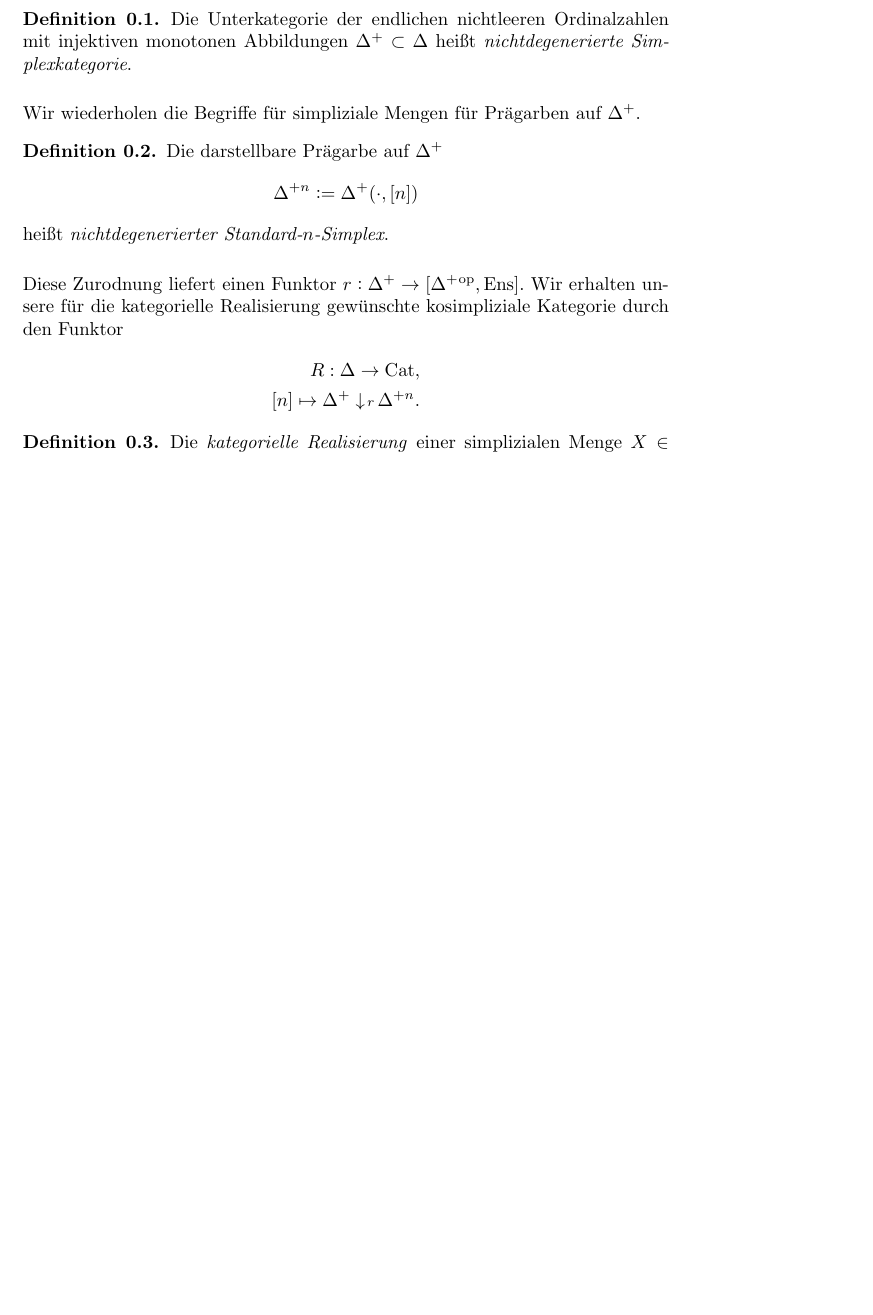
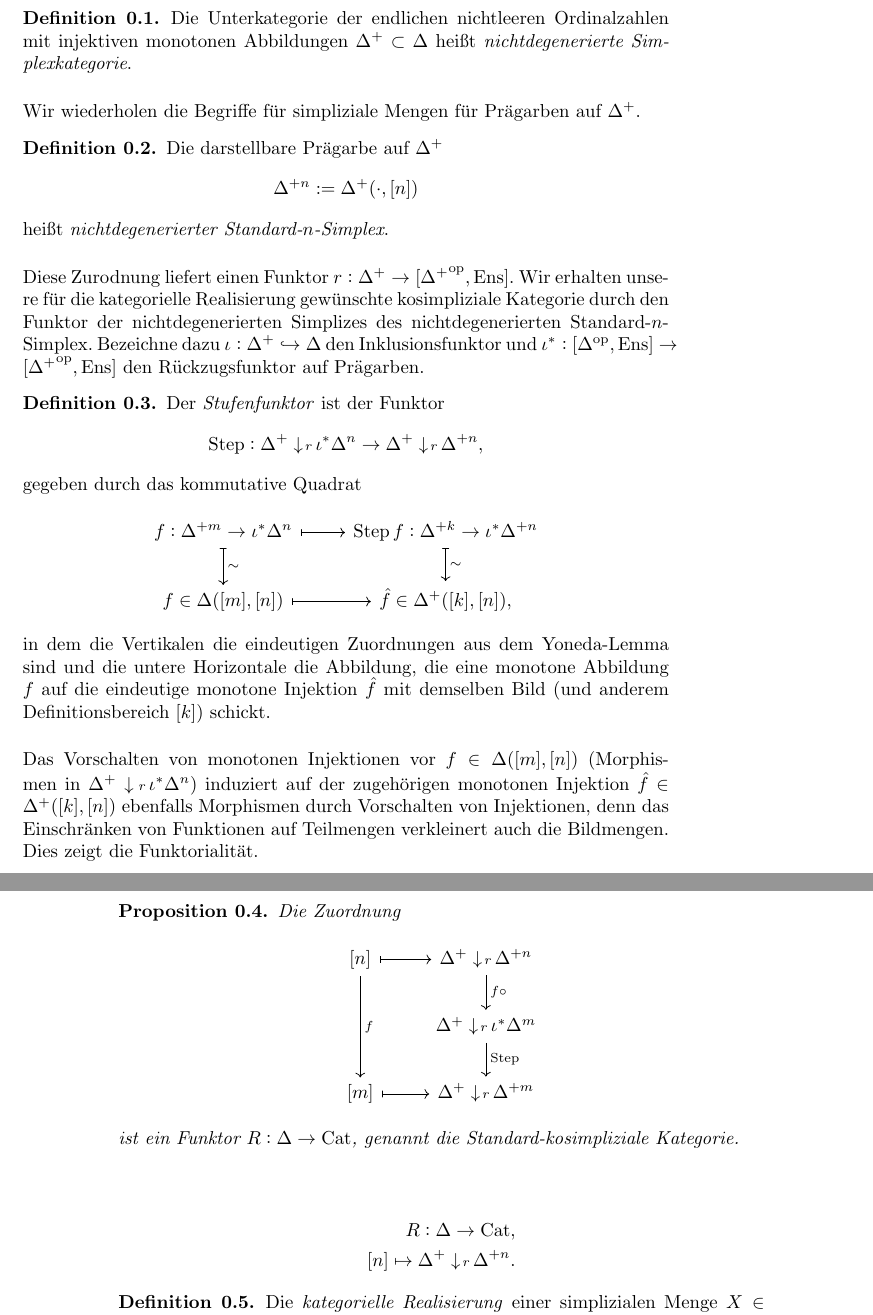
Before and after one commit to faabian/simp-sheaves, a LaTeX book (ch06.tex, which reads header.tex): part of page 1 of 3 before the commit and two parts of pages 1 and 2 of 3 after it, the two joined at a grey line, cut so that both start at the same text, the shorter picture padded with empty space. Compiled offline with pdfLaTeX.

Commit message:
Define the cosimplicial standard category.

```diff
--- a/ch06.tex
+++ b/ch06.tex
@@ -34,9 +34,52 @@ $\Delta^+$.
   \[ \Delta^{+n} :=  \Delta^+(\cdot, [n]) \]
   heißt \emph{nichtdegenerierter Standard-$n$-Simplex}.
 \end{defn}
-Diese Zurodnung liefert einen Funktor $r: \Delta^+ \to [\Delta^+\op,
+Diese Zurodnung liefert einen Funktor $r: \Delta^+ \to [{\Delta^+}\op,
   \Ens]$. Wir erhalten unsere für die kategorielle Realisierung
-gewünschte kosimpliziale Kategorie durch den Funktor
+gewünschte kosimpliziale Kategorie durch den Funktor der
+nichtdegenerierten Simplizes des nichtdegenerierten
+Standard-$n$-Simplex. Bezeichne dazu $\iota: \Delta^+ \inj \Delta$ den
+Inklusionsfunktor und $\iota^*: [\Delta\op, \Ens] \to [{\Delta^+}\op,
+  \Ens]$ den Rückzugsfunktor auf Prägarben.
+\begin{defn}
+  Der \emph{Stufenfunktor} ist der Funktor
+  \[\Step: \slicecat{\Delta^+}{r}{\iota^* \Delta^n}
+  \to \slicecat{\Delta^+}{r}{\Delta^{+n}},
+  \]
+  gegeben durch das kommutative Quadrat
+  \[
+  \begin{tikzcd}
+    f: \Delta^{+m} \to \iota^* \Delta^n \dar[mapsto]{\sim} \rar[mapsto]
+    & \Step f:  \Delta^{+k}  \to \iota^* \Delta^{+n} \dar[mapsto]{\sim} \\
+    f \in \Delta([m], [n]) \rar[mapsto]
+    & \hat{f} \in \Delta^+([k], [n]),
+  \end{tikzcd}
+  \]
+  in dem die Vertikalen die eindeutigen Zuordnungen aus dem
+  Yoneda-Lemma sind und die untere Horizontale die Abbildung, die eine
+  monotone Abbildung $f$ auf die eindeutige monotone Injektion
+  $\hat{f}$ mit demselben Bild (und anderem Definitionsbereich $[k]$)
+  schickt.
+\end{defn}
+Das Vorschalten von monotonen Injektionen vor $f \in \Delta([m], [n])$
+(Morphismen in $\slicecat{\Delta^+}{r}{\iota^* \Delta^n}$) induziert
+auf der zugehörigen monotonen Injektion $\hat{f} \in \Delta^+([k],
+[n])$ ebenfalls Morphismen durch Vorschalten von Injektionen, denn das
+Einschränken von Funktionen auf Teilmengen verkleinert auch die
+Bildmengen. Dies zeigt die Funktorialität.
+\begin{prop}
+  Die Zuordnung
+  \[ \begin{tikzcd}
+    {[n]} \arrow{dd}{f} \rar[mapsto]
+    & \slicecat{\Delta^+}{r}{\Delta^{+n}} \dar{f \circ} \\
+    & \slicecat{\Delta^+}{r}{\iota^* \Delta^m} \dar{\Step} \\
+    {[m]} \rar[mapsto]
+    & \slicecat{\Delta^+}{r}{\Delta^{+m}}
+  \end{tikzcd} \]
+  ist ein Funktor $R: \Delta \to \Cat$, genannt die
+  Standard-kosimpliziale Kategorie.
+\end{prop}
+
 \begin{align*}
   R: \Delta \to \Cat, \\
   [n] \mapsto \slicecat{\Delta^+}{r}{\Delta^{+n}}.
--- a/header.tex
+++ b/header.tex
@@ -35,6 +35,7 @@
 \theoremstyle{remark}
 \newtheorem{bem}[theorem]{Bemerkung}
 
+\DeclareMathOperator{\Step}{Step}
 \DeclareMathOperator{\Sub}{Sub}
 \DeclareMathOperator{\TW}{TW}
 \DeclareMathOperator{\Hom}{Hom}
```
Also changed, not shown: ch06.pdf, header.tex (29 more changed lines).
